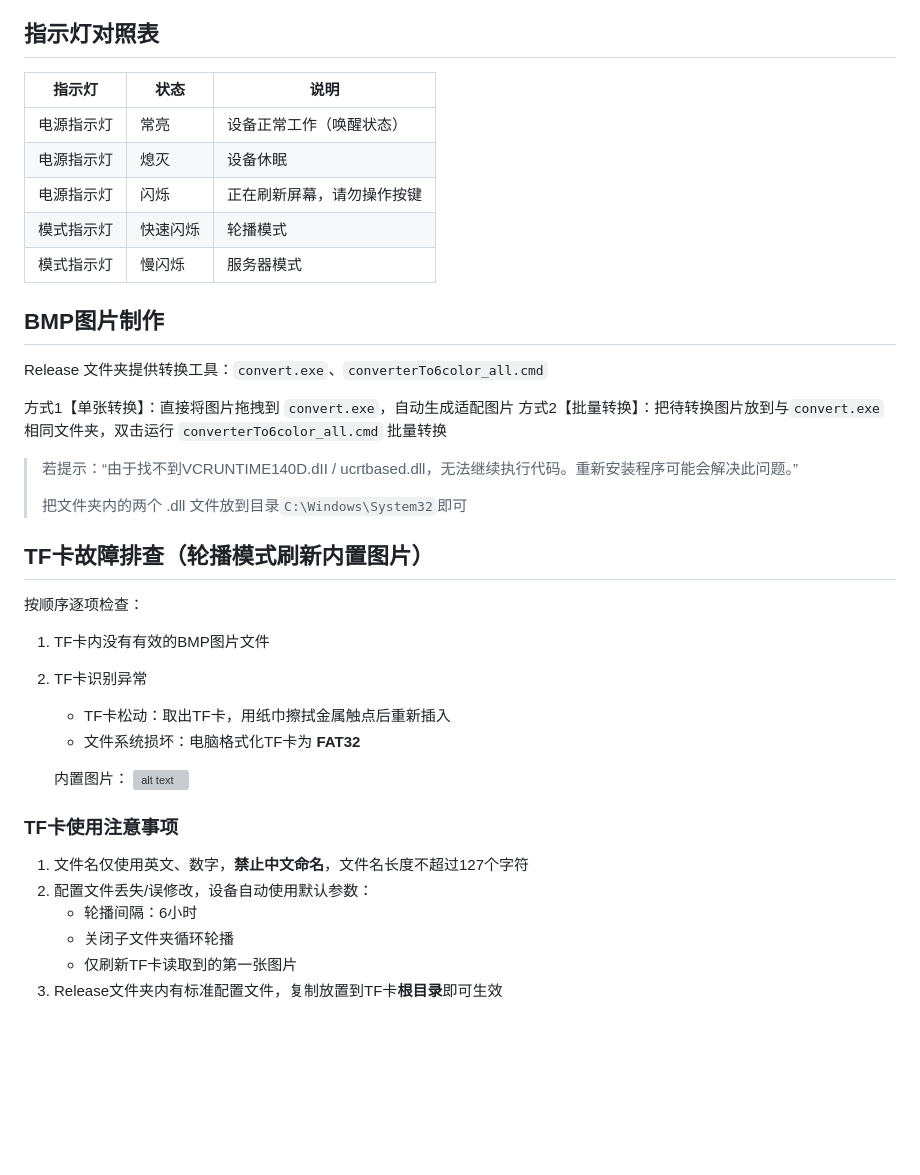
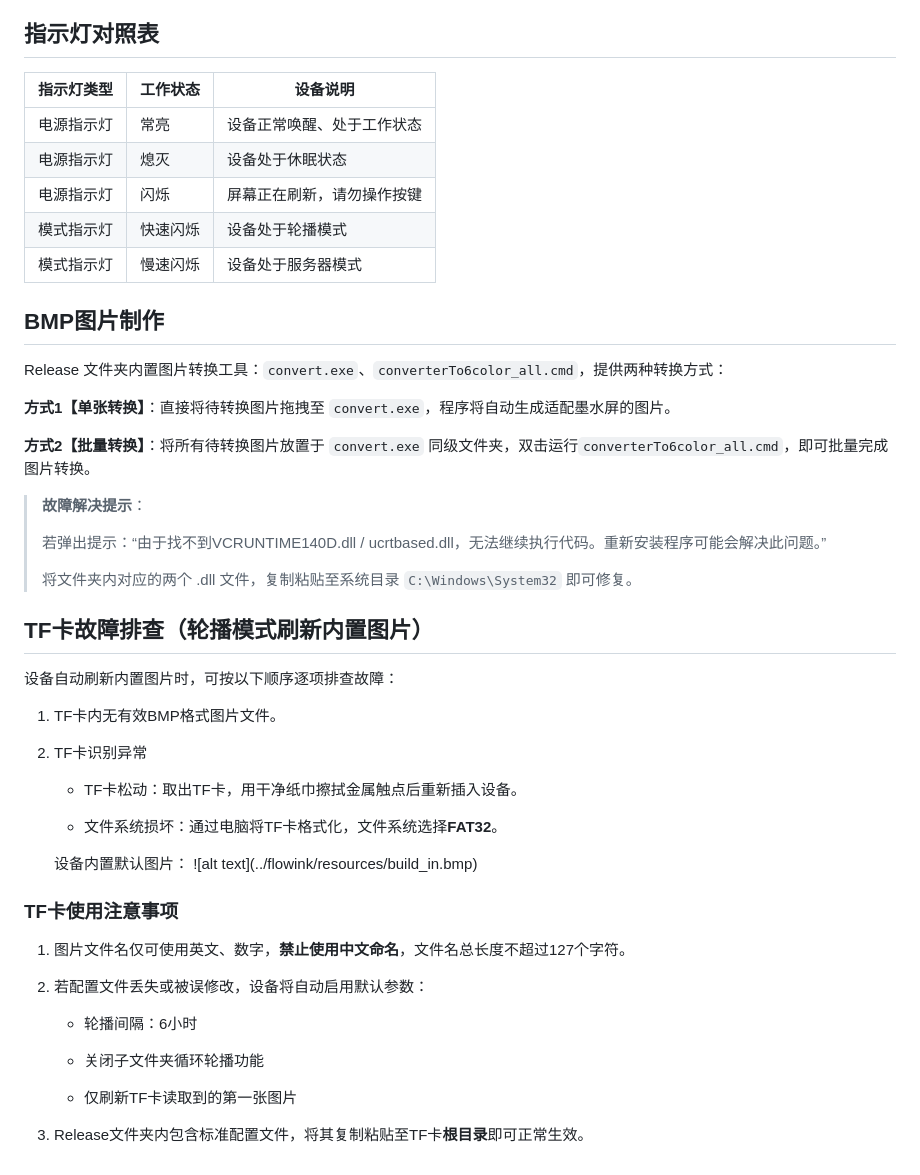
Before and after one commit to NHF-uM/flowink, a Markdown page: Release/Instruction.md, the part around one of its changes. Drawn GitHub-style; blank space fills up the shorter version; grey boxes are pictures that could not be loaded.

```diff
--- a/Release/Instruction.md
+++ b/Release/Instruction.md
@@ -59,37 +90,55 @@
 
 ## 指示灯对照表
-| 指示灯     | 状态     | 说明                       |
-| ---------- | -------- | -------------------------- |
-| 电源指示灯 | 常亮     | 设备正常工作（唤醒状态）   |
-| 电源指示灯 | 熄灭     | 设备休眠                   |
-| 电源指示灯 | 闪烁     | 正在刷新屏幕，请勿操作按键 |
-| 模式指示灯 | 快速闪烁 | 轮播模式                   |
-| 模式指示灯 | 慢闪烁   | 服务器模式                 |
+
+|指示灯类型|工作状态|设备说明|
+|---|---|---|
+|电源指示灯|常亮|设备正常唤醒、处于工作状态|
+|电源指示灯|熄灭|设备处于休眠状态|
+|电源指示灯|闪烁|屏幕正在刷新，请勿操作按键|
+|模式指示灯|快速闪烁|设备处于轮播模式|
+|模式指示灯|慢速闪烁|设备处于服务器模式|
 
 ## BMP图片制作
-Release 文件夹提供转换工具：`convert.exe`、`converterTo6color_all.cmd`
 
-方式1【单张转换】：直接将图片拖拽到 `convert.exe`，自动生成适配图片
-方式2【批量转换】：把待转换图片放到与`convert.exe`相同文件夹，双击运行 `converterTo6color_all.cmd` 批量转换
+Release 文件夹内置图片转换工具：`convert.exe`、`converterTo6color_all.cmd`，提供两种转换方式：
 
-> 若提示：“由于找不到VCRUNTIME140D.dII / ucrtbased.dll，无法继续执行代码。重新安装程序可能会解决此问题。”
+**方式1【单张转换】**：直接将待转换图片拖拽至 `convert.exe`，程序将自动生成适配墨水屏的图片。
+
+**方式2【批量转换】**：将所有待转换图片放置于 `convert.exe` 同级文件夹，双击运行`converterTo6color_all.cmd`，即可批量完成图片转换。
+
+> **故障解决提示**：
 >
-> 把文件夹内的两个 .dll 文件放到目录`C:\Windows\System32`即可
+> 若弹出提示：“由于找不到VCRUNTIME140D\.dll / ucrtbased\.dll，无法继续执行代码。重新安装程序可能会解决此问题。”
+>
+> 将文件夹内对应的两个 \.dll 文件，复制粘贴至系统目录 `C:\Windows\System32` 即可修复。
+>
+>
 
 ## TF卡故障排查（轮播模式刷新内置图片）
-按顺序逐项检查：
-1. TF卡内没有有效的BMP图片文件
+
+设备自动刷新内置图片时，可按以下顺序逐项排查故障：
+
+1. TF卡内无有效BMP格式图片文件。
+
 2. TF卡识别异常
-   - TF卡松动：取出TF卡，用纸巾擦拭金属触点后重新插入
-   - 文件系统损坏：电脑格式化TF卡为 **FAT32**
 
-   内置图片：
-   ![alt text](flowink/resources/build_in.bmp)
+    - TF卡松动：取出TF卡，用干净纸巾擦拭金属触点后重新插入设备。
+
+    - 文件系统损坏：通过电脑将TF卡格式化，文件系统选择**FAT32**。
+
+   设备内置默认图片：
+   \!\[alt text\]\(\.\./flowink/resources/build\_in\.bmp\)
 
 ### TF卡使用注意事项
-1. 文件名仅使用英文、数字，**禁止中文命名**，文件名长度不超过127个字符
-2. 配置文件丢失/误修改，设备自动使用默认参数：
-   - 轮播间隔：6小时
-   - 关闭子文件夹循环轮播
-   - 仅刷新TF卡读取到的第一张图片
-3. Release文件夹内有标准配置文件，复制放置到TF卡**根目录**即可生效
+
+1. 图片文件名仅可使用英文、数字，**禁止使用中文命名**，文件名总长度不超过127个字符。
+
+2. 若配置文件丢失或被误修改，设备将自动启用默认参数：
+
+    - 轮播间隔：6小时
+
+    - 关闭子文件夹循环轮播功能
+
+    - 仅刷新TF卡读取到的第一张图片
+
+3. Release文件夹内包含标准配置文件，将其复制粘贴至TF卡**根目录**即可正常生效。
```
Also changed, not shown: other parts of Release/Instruction.md (+65 -34 lines).
